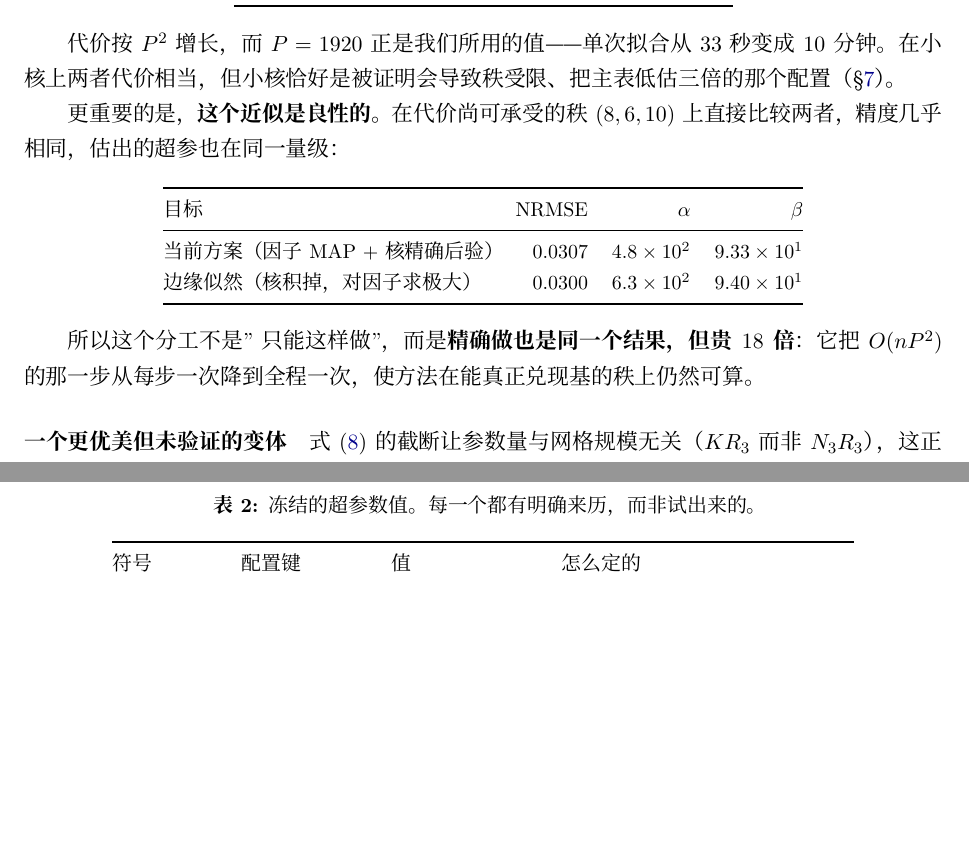
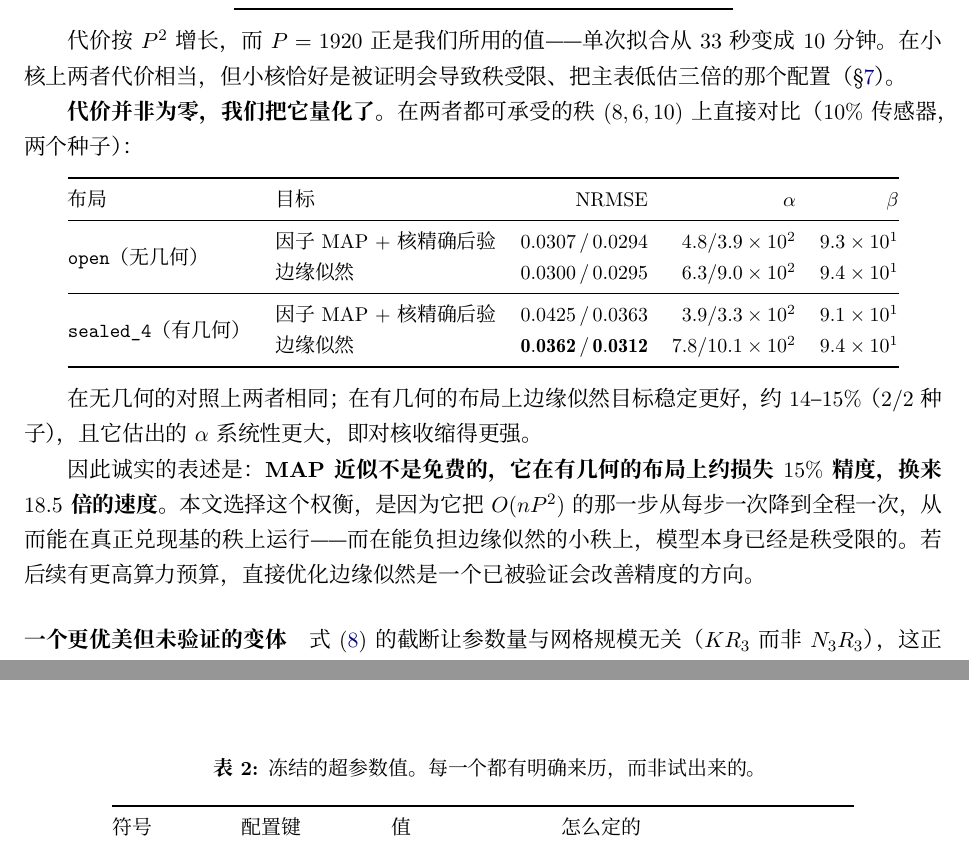
Before and after one commit to xuangu-fang/operator-prior-tensor, a LaTeX paper (docs/tex/report.tex): two parts of pages 7 and 13 of 20 before the commit and two parts of pages 7 and 14 of 19 after it, joined at a grey line, cut so that both start at the same text, the shorter picture padded with empty space. Compiled offline with XeLaTeX.

Commit message:
the MAP approximation is not free, and the full run says how much it costs
I called it benign after seeing two rows.  With all eight, the picture is
different: on the barrier-free control the two objectives agree, but on the
layout that carries geometry the marginal likelihood is consistently better --
0.0362 and 0.0312 against 0.0425 and 0.0363, about fifteen percent on both
seeds -- and it settles on a core prior precision two to three times larger,
which is to say it shrinks the core more.

So the split is a stated trade rather than a free lunch: roughly fifteen percent
accuracy on the layouts that matter, bought back as an eighteen-fold speedup at
the rank this method actually needs.  That is worth choosing, because the ranks
where the marginal likelihood is affordable are the ones already shown to be
rank-limited, but it should be reported as a choice with a price and not as an
approximation without one.

Recorded in the backlog as a direction already verified to improve accuracy if
the compute budget allows, alongside the untested GMRF variant that would remove
the truncation order entirely.

Co-Authored-By: Claude Opus 5 <noreply@anthropic.com>

```diff
--- a/docs/tex/report.tex
+++ b/docs/tex/report.tex
@@ -320,22 +320,32 @@ $(12,10,16)$ & $1920$ & $21.9$ ms & $404.8$ ms & $\mathbf{18.5\times}$\\
 在小核上两者代价相当，但小核恰好是被证明会导致秩受限、把主表低估三倍的那个配置
 （\S\ref{sec:pitfalls}）。
 
-更重要的是，\textbf{这个近似是良性的}。在代价尚可承受的秩 $(8,6,10)$ 上直接比较两者，
-精度几乎相同，估出的超参也在同一量级：
+\textbf{代价并非为零，我们把它量化了。} 在两者都可承受的秩 $(8,6,10)$ 上直接对比
+（$10\%$ 传感器，两个种子）：
 
 \begin{center}\small
-\begin{tabular}{@{}lrrr@{}}
+\begin{tabular}{@{}llrrr@{}}
 \toprule
-目标 & NRMSE & $\alpha$ & $\beta$\\
+布局 & 目标 & NRMSE & $\alpha$ & $\beta$\\
 \midrule
-当前方案（因子 MAP $+$ 核精确后验） & $0.0307$ & $4.8\times10^{2}$ & $9.33\times10^{1}$\\
-边缘似然（核积掉，对因子求极大） & $0.0300$ & $6.3\times10^{2}$ & $9.40\times10^{1}$\\
+\multirow{2}{*}{\code{open}（无几何）}
+ & 因子 MAP $+$ 核精确后验 & $0.0307\,/\,0.0294$ & $4.8/3.9\times10^{2}$ & $9.3\times10^{1}$\\
+ & 边缘似然 & $0.0300\,/\,0.0295$ & $6.3/9.0\times10^{2}$ & $9.4\times10^{1}$\\
+\midrule
+\multirow{2}{*}{\code{sealed\_4}（有几何）}
+ & 因子 MAP $+$ 核精确后验 & $0.0425\,/\,0.0363$ & $3.9/3.3\times10^{2}$ & $9.1\times10^{1}$\\
+ & 边缘似然 & $\mathbf{0.0362\,/\,0.0312}$ & $7.8/10.1\times10^{2}$ & $9.4\times10^{1}$\\
 \bottomrule
 \end{tabular}
 \end{center}
 
-所以这个分工不是"只能这样做"，而是\textbf{精确做也是同一个结果，但贵 $18$ 倍}：
-它把 $O(nP^2)$ 的那一步从每步一次降到全程一次，使方法在能真正兑现基的秩上仍然可算。
+在\emph{无几何}的对照上两者相同；在\emph{有几何}的布局上边缘似然目标稳定更好，
+约 $14$–$15\%$（$2/2$ 种子），且它估出的 $\alpha$ 系统性更大，即对核收缩得更强。
+
+因此诚实的表述是：\textbf{MAP 近似不是免费的，它在有几何的布局上约损失 $15\%$ 精度，
+换来 $18.5$ 倍的速度}。本文选择这个权衡，是因为它把 $O(nP^2)$ 的那一步从每步一次降到
+全程一次，从而能在\emph{真正兑现基的秩}上运行——而在能负担边缘似然的小秩上，模型本身
+已经是秩受限的。若后续有更高算力预算，直接优化边缘似然是一个已被验证会改善精度的方向。
 
 \paragraph{一个更优美但未验证的变体}
 式~\eqref{eq:m2} 的截断让参数量与网格规模无关（$KR_3$ 而非 $N_3R_3$），这正是稀疏
```
Also changed, not shown: docs/tex/report.pdf.
